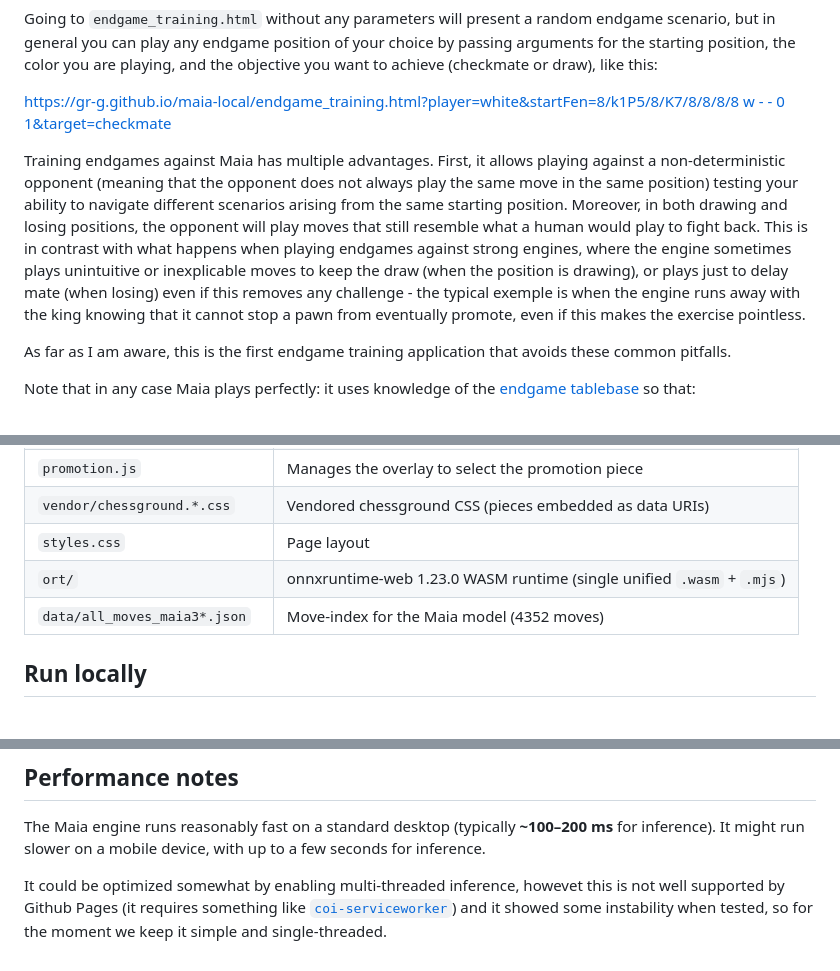
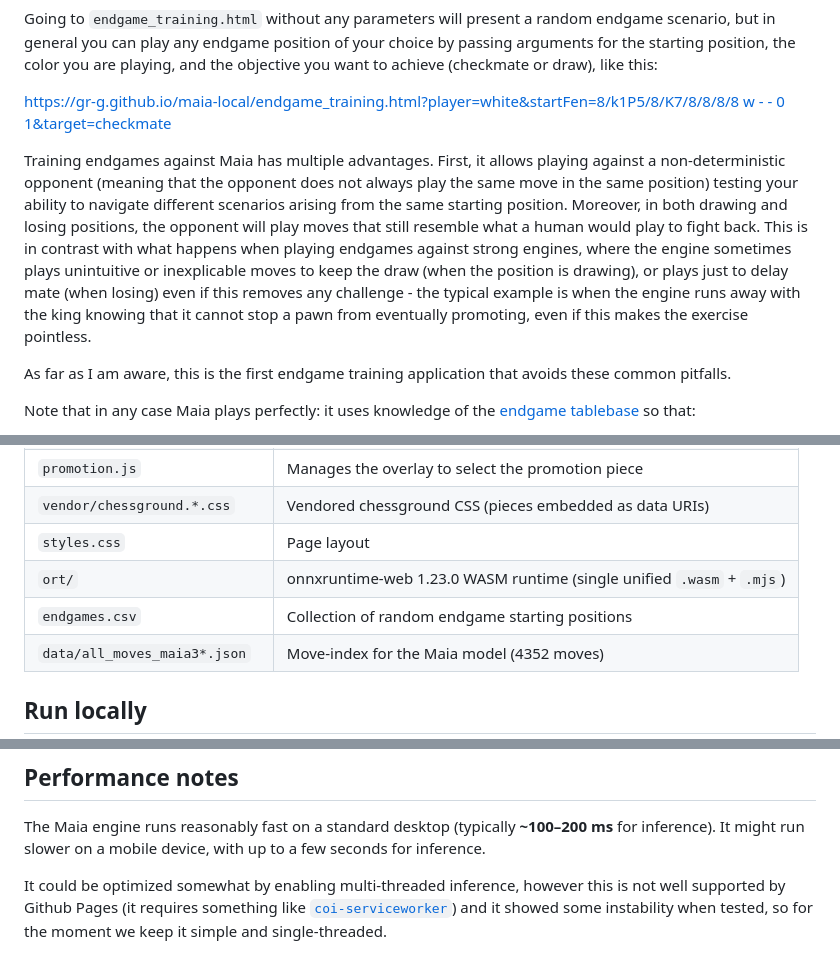
Before and after one commit to gr-g/maia-local, a Markdown page: README.md, 3 parts joined by grey strips. Rendered like a GitHub page; blank space fills up the shorter version.

Commit message:
Docs: fix README typos and add endgames.csv to files table

```diff
--- a/README.md
+++ b/README.md
@@ -12,7 +12,7 @@ Going to `endgame_training.html` without any parameters will present a random en
 
 [https://gr-g.github.io/maia-local/endgame_training.html?player=white&startFen=8/k1P5/8/K7/8/8/8/8 w - - 0 1&target=checkmate](https://gr-g.github.io/maia-local/endgame_training.html?player=white&startFen=8/k1P5/8/K7/8/8/8/8%20w%20-%20-%200%201&target=checkmate)
 
-Training endgames against Maia has multiple advantages. First, it allows playing against a non-deterministic opponent (meaning that the opponent does not always play the same move in the same position) testing your ability to navigate different scenarios arising from the same starting position. Moreover, in both drawing and losing positions, the opponent will play moves that still resemble what a human would play to fight back. This is in contrast with what happens when playing endgames against strong engines, where the engine sometimes plays unintuitive or inexplicable moves to keep the draw (when the position is drawing), or plays just to delay mate (when losing) even if this removes any challenge - the typical exemple is when the engine runs away with the king knowing that it cannot stop a pawn from eventually promote, even if this makes the exercise pointless.
+Training endgames against Maia has multiple advantages. First, it allows playing against a non-deterministic opponent (meaning that the opponent does not always play the same move in the same position) testing your ability to navigate different scenarios arising from the same starting position. Moreover, in both drawing and losing positions, the opponent will play moves that still resemble what a human would play to fight back. This is in contrast with what happens when playing endgames against strong engines, where the engine sometimes plays unintuitive or inexplicable moves to keep the draw (when the position is drawing), or plays just to delay mate (when losing) even if this removes any challenge - the typical example is when the engine runs away with the king knowing that it cannot stop a pawn from eventually promoting, even if this makes the exercise pointless.
 
 As far as I am aware, this is the first endgame training application that avoids these common pitfalls.
 
@@ -51,6 +51,7 @@ To clear the cached weights, click **Clear cache**.
 | `vendor/chessground.*.css` | Vendored chessground CSS (pieces embedded as data URIs) |
 | `styles.css` | Page layout |
 | `ort/` | onnxruntime-web 1.23.0 WASM runtime (single unified `.wasm` + `.mjs`) |
+| `endgames.csv` | Collection of random endgame starting positions |
 | `data/all_moves_maia3*.json` | Move-index for the Maia model (4352 moves) |
 
 ## Run locally
@@ -65,4 +66,4 @@ python3 -m http.server 8765
 
 The Maia engine runs reasonably fast on a standard desktop (typically **~100–200 ms** for inference). It might run slower on a mobile device, with up to a few seconds for inference.
 
-It could be optimized somewhat by enabling multi-threaded inference, howevet this is not well supported by Github Pages (it requires something like [`coi-serviceworker`](https://github.com/gzuidhof/coi-serviceworker)) and it showed some instability when tested, so for the moment we keep it simple and single-threaded.
+It could be optimized somewhat by enabling multi-threaded inference, however this is not well supported by Github Pages (it requires something like [`coi-serviceworker`](https://github.com/gzuidhof/coi-serviceworker)) and it showed some instability when tested, so for the moment we keep it simple and single-threaded.
```
